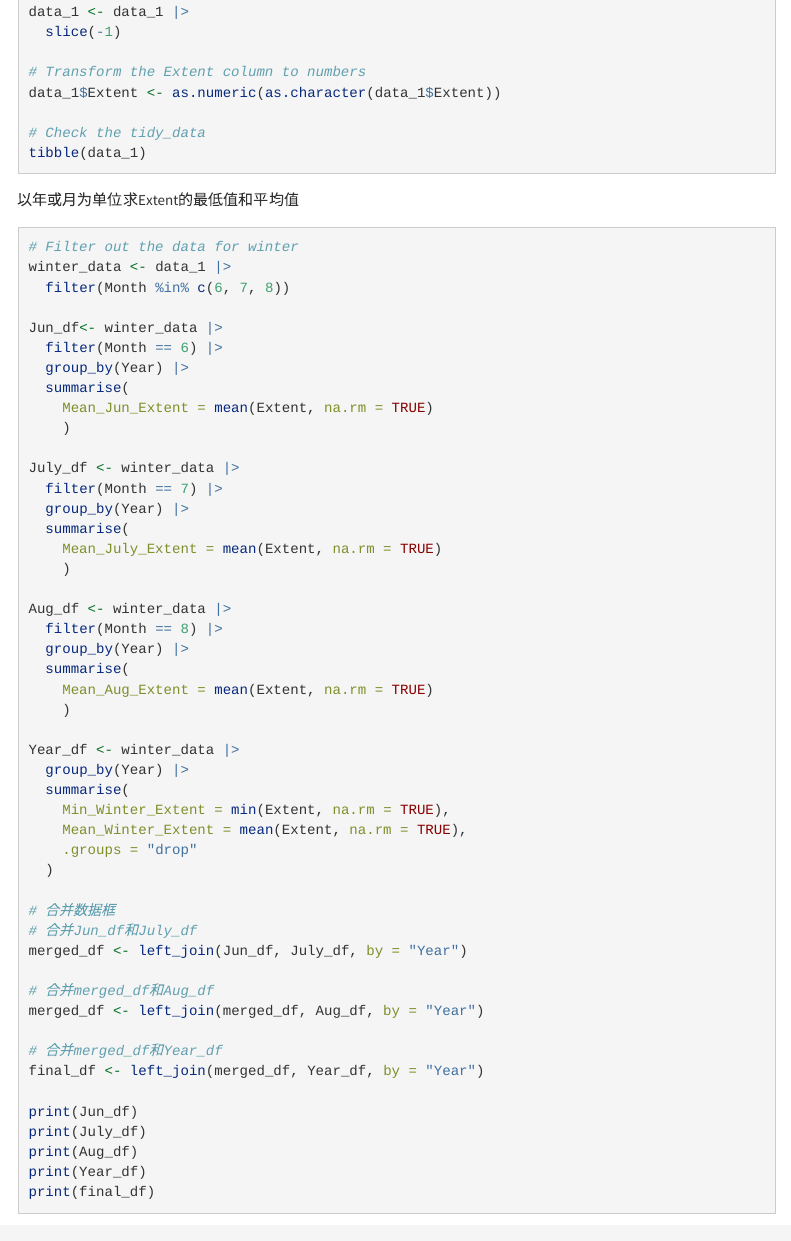
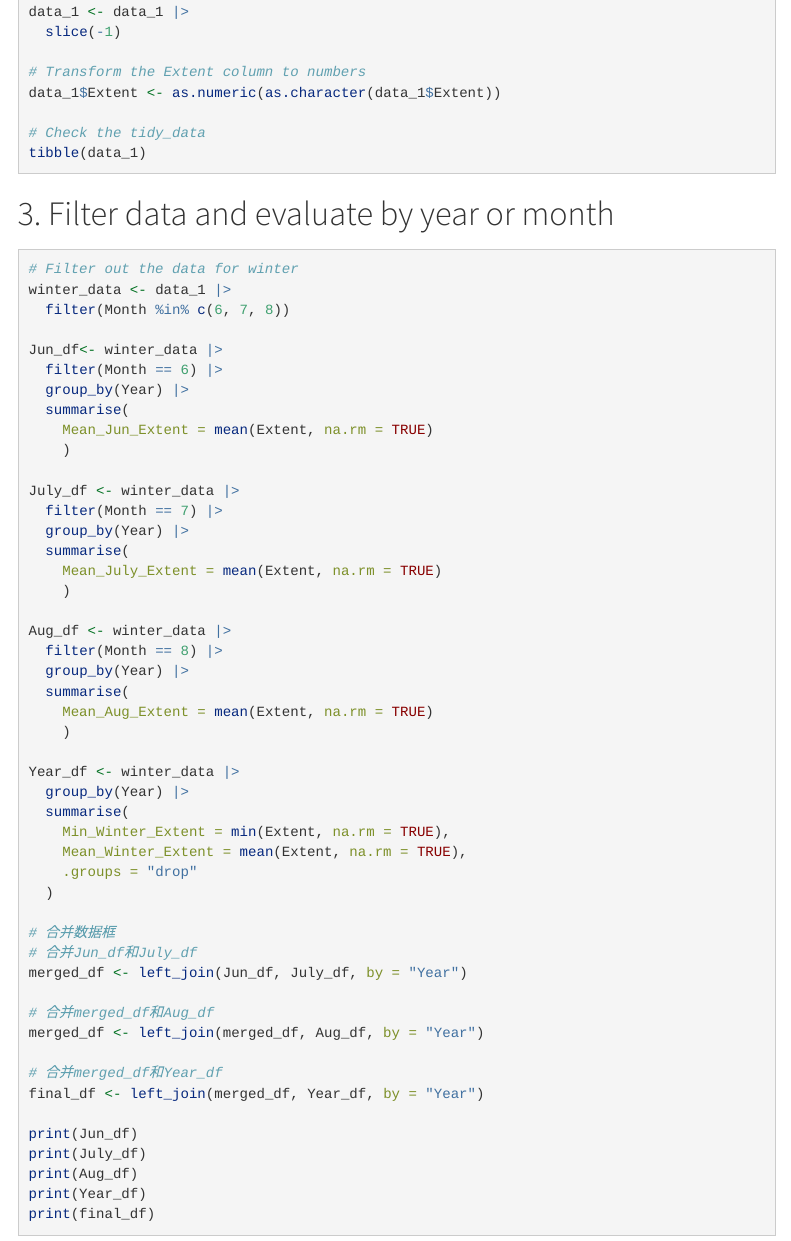
Before and after one commit to AdriaWu/DS4B-short-report-1, an R Markdown document (DS4B-short-report-1/Part_1_Sea_ice.Rmd): the page in a window 1100 px wide, from 710 px down. Rendered offline with R 4.5, knitr and Pandoc, with nearby package versions; the code chunks are not run, so their results and figures are left out; menus at the side of the page are left out; long lines of code are wrapped.

Commit message:
Filter data and evaluate by year or month

````diff
--- a/DS4B-short-report-1/Part_1_Sea_ice.Rmd
+++ b/DS4B-short-report-1/Part_1_Sea_ice.Rmd
@@ -51,8 +51,8 @@ data_1$Extent <- as.numeric(as.character(data_1$Extent))
 # Check the tidy_data
 tibble(data_1)
 ```
-以年或月为单位求Extent的最低值和平均值
 
+# 3. Filter data and evaluate by year or month
 
 ```{r}
 # Filter out the data for winter
````
